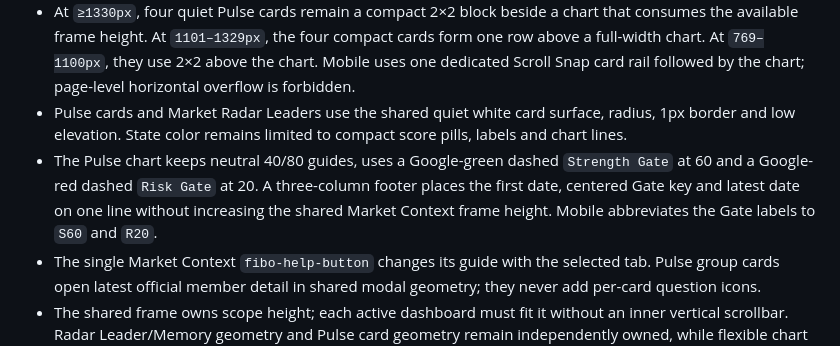
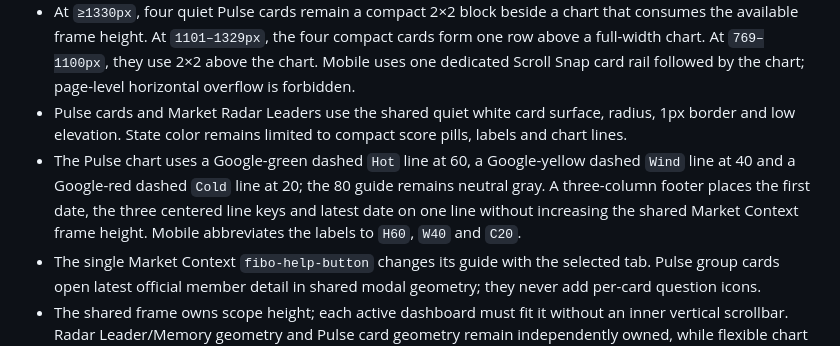
Before and after one commit to Gaman-Cheung/Fibo-Tradingviewer, a Markdown page: docs/DESIGN_SYSTEM.md, the part around the change. GitHub-like rendering.

```diff
--- a/docs/DESIGN_SYSTEM.md
+++ b/docs/DESIGN_SYSTEM.md
@@ -120,7 +120,7 @@ The page stylesheet must not contain selectors beginning with `.fibo-header` or
 - The shared content height is 236px at `≥1800px`, 316px at `1330–1799px`, 516px at `1101–1329px`, 616px at `769–1100px`, and 425px on mobile. These are Market Context composition dimensions, not shared Card component dimensions.
 - At `≥1330px`, four quiet Pulse cards remain a compact 2×2 block beside a chart that consumes the available frame height. At `1101–1329px`, the four compact cards form one row above a full-width chart. At `769–1100px`, they use 2×2 above the chart. Mobile uses one dedicated Scroll Snap card rail followed by the chart; page-level horizontal overflow is forbidden.
 - Pulse cards and Market Radar Leaders use the shared quiet white card surface, radius, 1px border and low elevation. State color remains limited to compact score pills, labels and chart lines.
-- The Pulse chart keeps neutral 40/80 guides, uses a Google-green dashed `Strength Gate` at 60 and a Google-red dashed `Risk Gate` at 20. A three-column footer places the first date, centered Gate key and latest date on one line without increasing the shared Market Context frame height. Mobile abbreviates the Gate labels to `S60` and `R20`.
+- The Pulse chart uses a Google-green dashed `Hot` line at 60, a Google-yellow dashed `Wind` line at 40 and a Google-red dashed `Cold` line at 20; the 80 guide remains neutral gray. A three-column footer places the first date, the three centered line keys and latest date on one line without increasing the shared Market Context frame height. Mobile abbreviates the labels to `H60`, `W40` and `C20`.
 - The single Market Context `fibo-help-button` changes its guide with the selected tab. Pulse group cards open latest official member detail in shared modal geometry; they never add per-card question icons.
 - The shared frame owns scope height; each active dashboard must fit it without an inner vertical scrollbar. Radar Leader/Memory geometry and Pulse card geometry remain independently owned, while flexible chart space absorbs the remaining height. Loading, empty and failed states occupy the same frame.
 
```
Also changed, not shown: docs/ALGORITHMS.md (+1 -1 lines), docs/MARKET_PULSE_GUIDE.md (+3 -3 lines).
